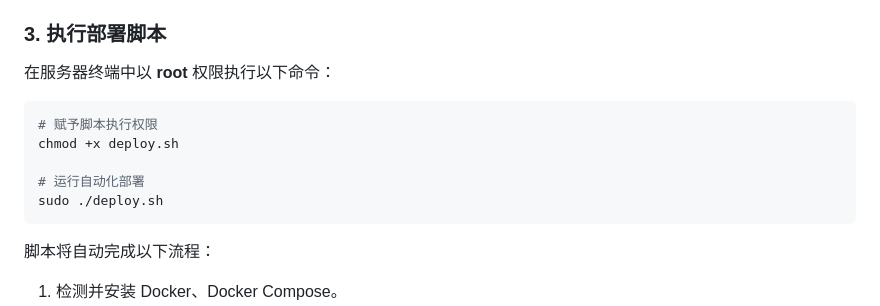
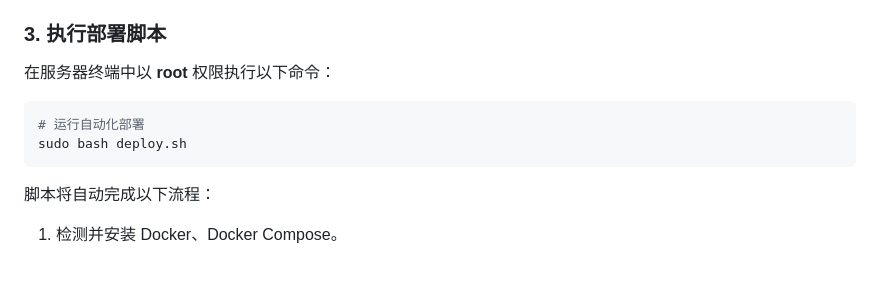
Before and after one commit to pm6422/singbox, a Markdown page: README.md, the part around the change. Drawn GitHub-style; blank space fills up the shorter version.

Commit message:
docs: update project documentation in README.md

````diff
--- a/README.md
+++ b/README.md
@@ -35,11 +35,8 @@ new_user_2
 在服务器终端中以 **root** 权限执行以下命令：
 
 ```bash
-# 赋予脚本执行权限
-chmod +x deploy.sh
-
 # 运行自动化部署
-sudo ./deploy.sh
+sudo bash deploy.sh
 ```
 
 脚本将自动完成以下流程：
````
